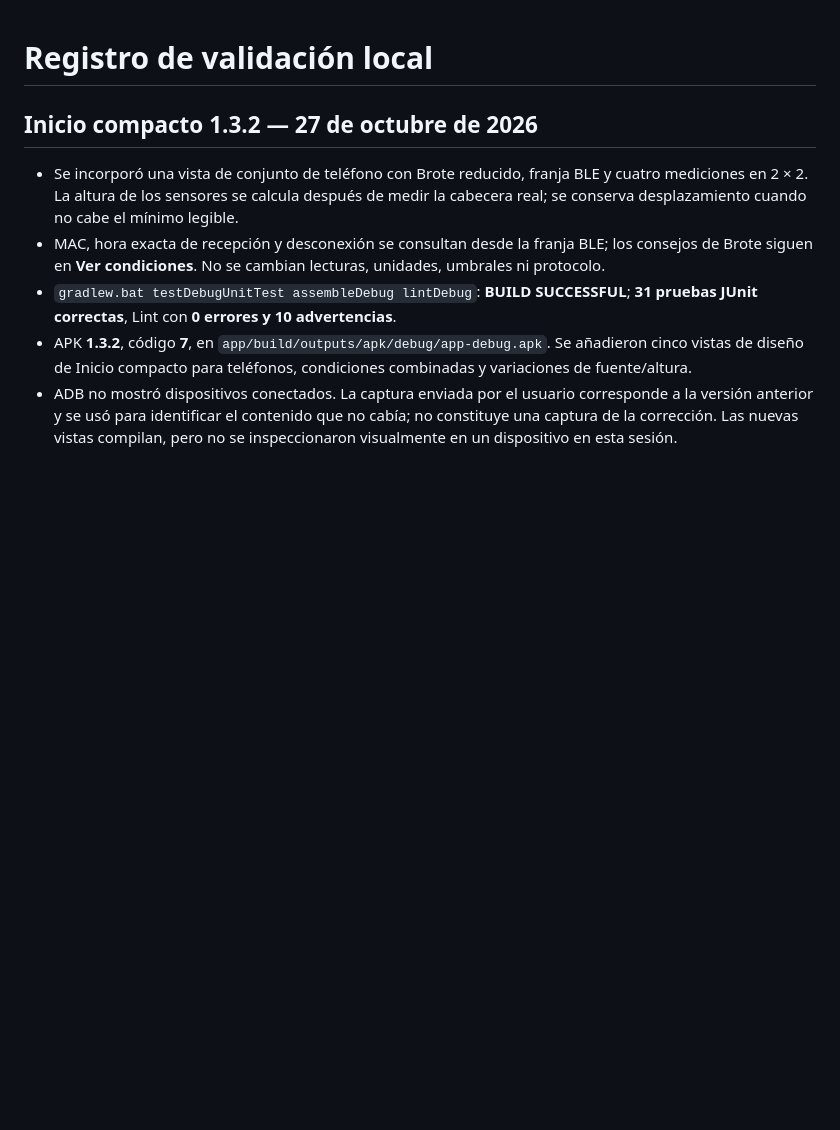
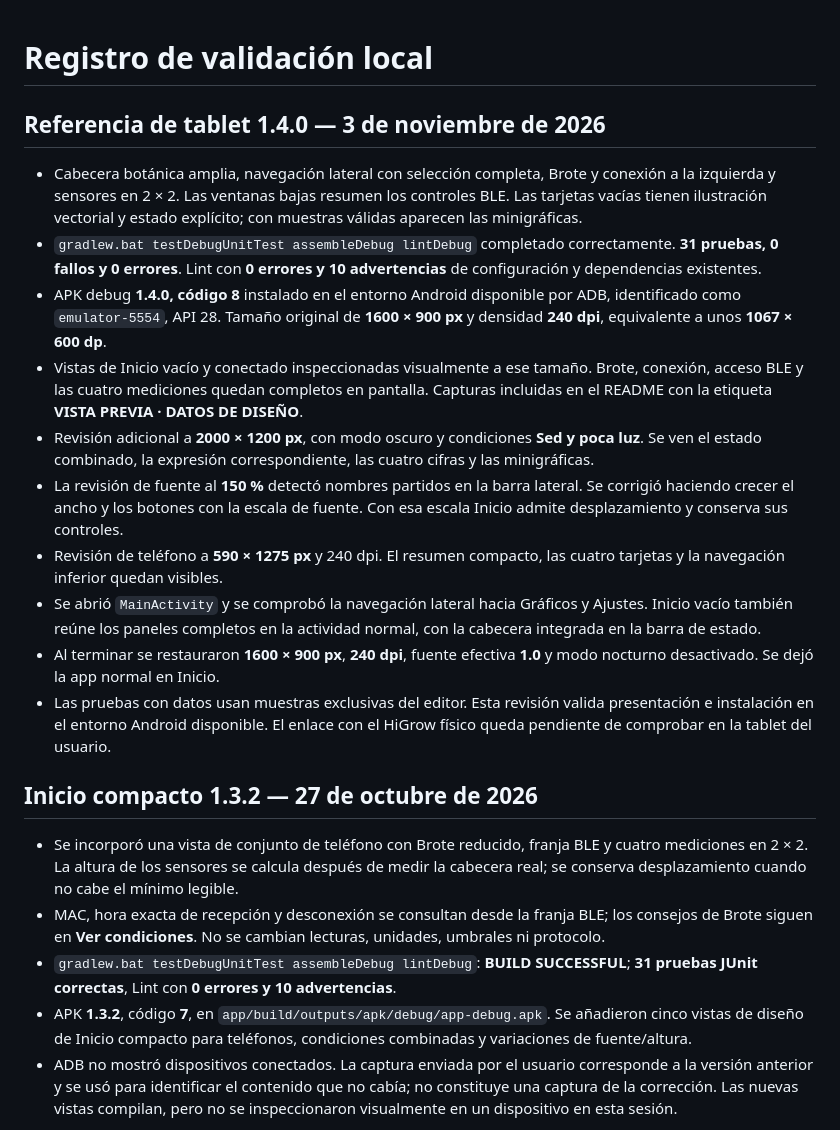
Before and after one commit to ffelipev2/HiGrow-ESP32-BLE, a Markdown page: docs/VALIDATION.md, the part around the change. Rendered like a GitHub page; blank space fills up the shorter version.

```diff
--- a/docs/VALIDATION.md
+++ b/docs/VALIDATION.md
@@ -1,4 +1,17 @@
 # Registro de validación local
+
+## Referencia de tablet 1.4.0 — 3 de noviembre de 2026
+
+- Cabecera botánica amplia, navegación lateral con selección completa, Brote y conexión a la izquierda y sensores en 2 × 2. Las ventanas bajas resumen los controles BLE. Las tarjetas vacías tienen ilustración vectorial y estado explícito; con muestras válidas aparecen las minigráficas.
+- `gradlew.bat testDebugUnitTest assembleDebug lintDebug` completado correctamente. **31 pruebas, 0 fallos y 0 errores**. Lint con **0 errores y 10 advertencias** de configuración y dependencias existentes.
+- APK debug **1.4.0, código 8** instalado en el entorno Android disponible por ADB, identificado como `emulator-5554`, API 28. Tamaño original de **1600 × 900 px** y densidad **240 dpi**, equivalente a unos **1067 × 600 dp**.
+- Vistas de Inicio vacío y conectado inspeccionadas visualmente a ese tamaño. Brote, conexión, acceso BLE y las cuatro mediciones quedan completos en pantalla. Capturas incluidas en el README con la etiqueta **VISTA PREVIA · DATOS DE DISEÑO**.
+- Revisión adicional a **2000 × 1200 px**, con modo oscuro y condiciones **Sed y poca luz**. Se ven el estado combinado, la expresión correspondiente, las cuatro cifras y las minigráficas.
+- La revisión de fuente al **150 %** detectó nombres partidos en la barra lateral. Se corrigió haciendo crecer el ancho y los botones con la escala de fuente. Con esa escala Inicio admite desplazamiento y conserva sus controles.
+- Revisión de teléfono a **590 × 1275 px** y 240 dpi. El resumen compacto, las cuatro tarjetas y la navegación inferior quedan visibles.
+- Se abrió `MainActivity` y se comprobó la navegación lateral hacia Gráficos y Ajustes. Inicio vacío también reúne los paneles completos en la actividad normal, con la cabecera integrada en la barra de estado.
+- Al terminar se restauraron **1600 × 900 px**, **240 dpi**, fuente efectiva **1.0** y modo nocturno desactivado. Se dejó la app normal en Inicio.
+- Las pruebas con datos usan muestras exclusivas del editor. Esta revisión valida presentación e instalación en el entorno Android disponible. El enlace con el HiGrow físico queda pendiente de comprobar en la tablet del usuario.
 
 ## Inicio compacto 1.3.2 — 27 de octubre de 2026
 
```
Also changed, not shown: README.md (+12 -0 lines), docs/DESIGN.md (+14 -2 lines), docs/screenshots/tablet-reference-connected.png (added), docs/screenshots/tablet-reference-empty.png (added), 7 other files.
